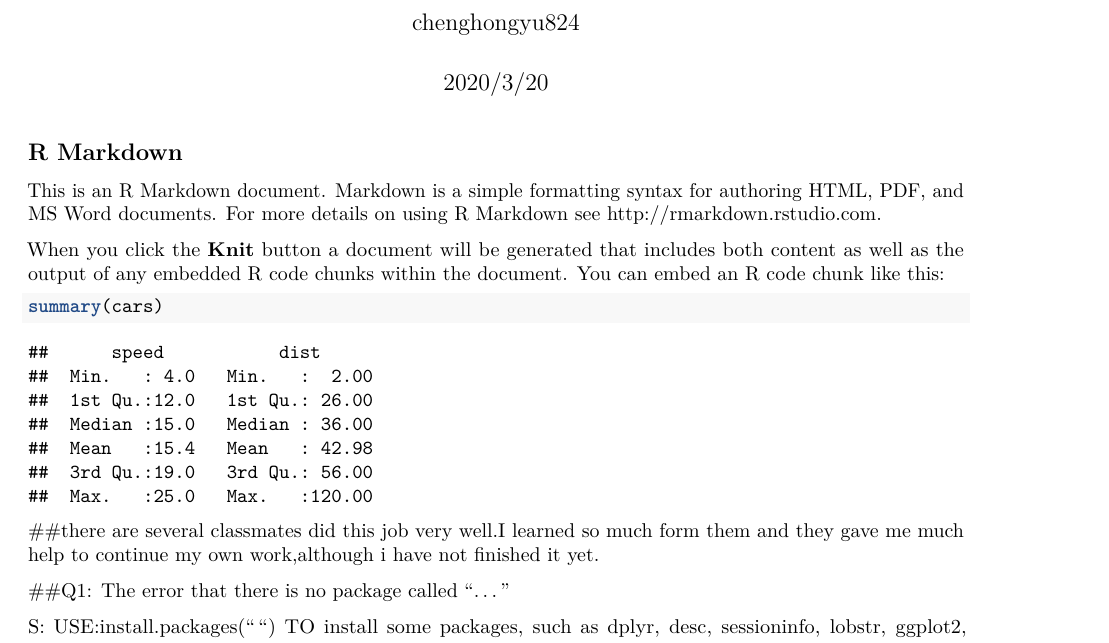
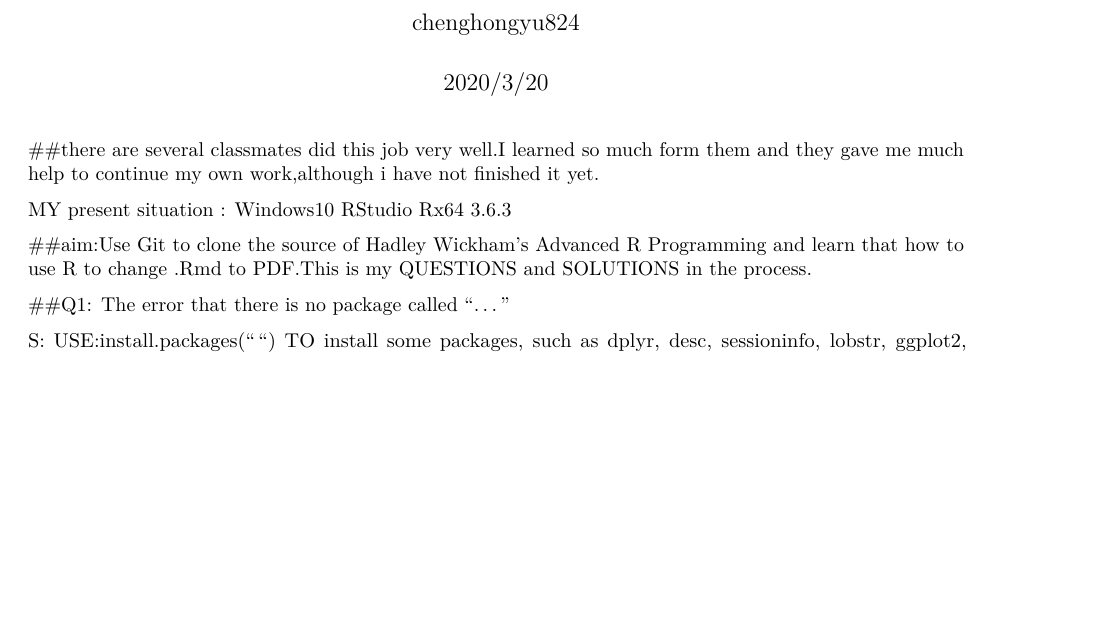
Before and after one commit to data-science-in-action/02-compiling-advanced-r-chenghongyu824, an R Markdown document (README.Rmd): part of page 1 of 2 before the commit and part of the page after it, cut so that both start at the same text, the shorter picture padded with empty space. Rendered offline with R 4.5, knitr and Pandoc, then LaTeX, with nearby package versions.

Commit message:
第3次通过git提交

````diff
--- a/README.Rmd
+++ b/README.Rmd
@@ -9,16 +9,19 @@ output: pdf_document
 knitr::opts_chunk$set(echo = TRUE)
 ```
 
-## R Markdown
 
-This is an R Markdown document. Markdown is a simple formatting syntax for authoring HTML, PDF, and MS Word documents. For more details on using R Markdown see <http://rmarkdown.rstudio.com>.
+##there are several classmates did this job very well.I learned so much form them and they gave me much help to continue my own work,although i have not finished it yet.
 
-When you click the **Knit** button a document will be generated that includes both content as well as the output of any embedded R code chunks within the document. You can embed an R code chunk like this:
 
-```{r cars}
-summary(cars)
-```
-##there are several classmates did this job very well.I learned so much form them and they gave me much help to continue my own work,although i have not finished it yet.
+MY present situation :
+Windows10
+RStudio
+Rx64 3.6.3
+
+
+##aim:Use Git to clone the source of Hadley Wickham's Advanced R Programming and
+learn that how to  use R to change .Rmd to PDF.This is my QUESTIONS and SOLUTIONS in the process.
+
 
 ##Q1:
 The error that there is no package called “…”
````
